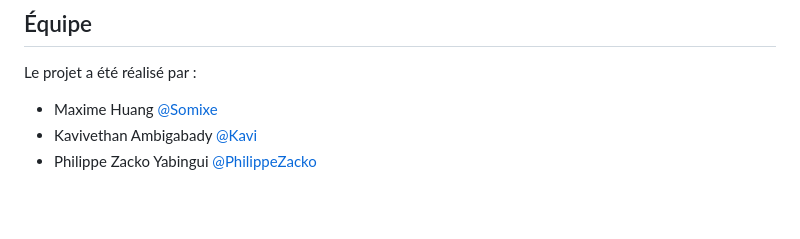
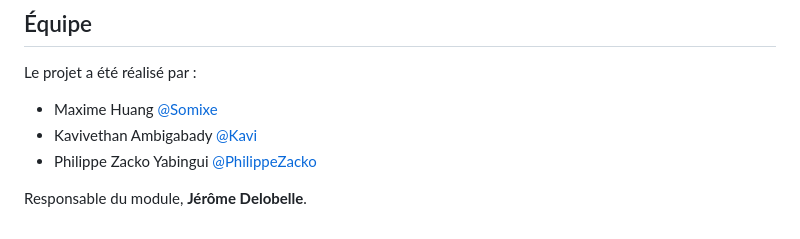
Before and after one commit to Somixe/calculateur-cout-reseau-electrique, a Markdown page: README.md, the part around the change. Drawn GitHub-style; blank space fills up the shorter version.

Commit message:
Add Jérôme Delobelle as module responsible

```diff
--- a/README.md
+++ b/README.md
@@ -174,3 +174,5 @@ Le projet a été réalisé par :
 * Maxime Huang [@Somixe](https://github.com/Somixe)
 * Kavivethan Ambigabady [@Kavi](https://github.com/Devnew14)
 * Philippe Zacko Yabingui [@PhilippeZacko](https://github.com/PhilippeZacko)
+
+Responsable du module, **Jérôme Delobelle**.
```
